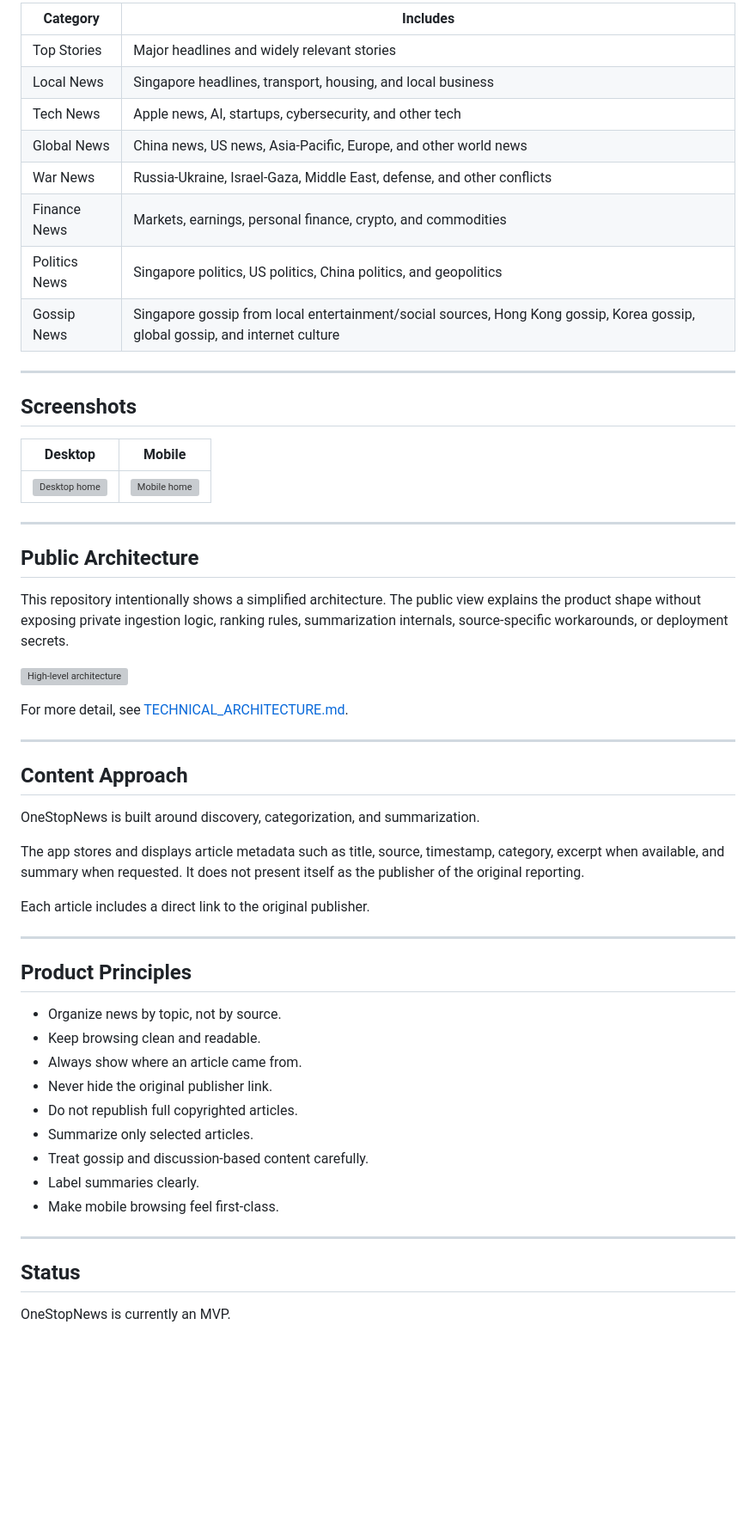
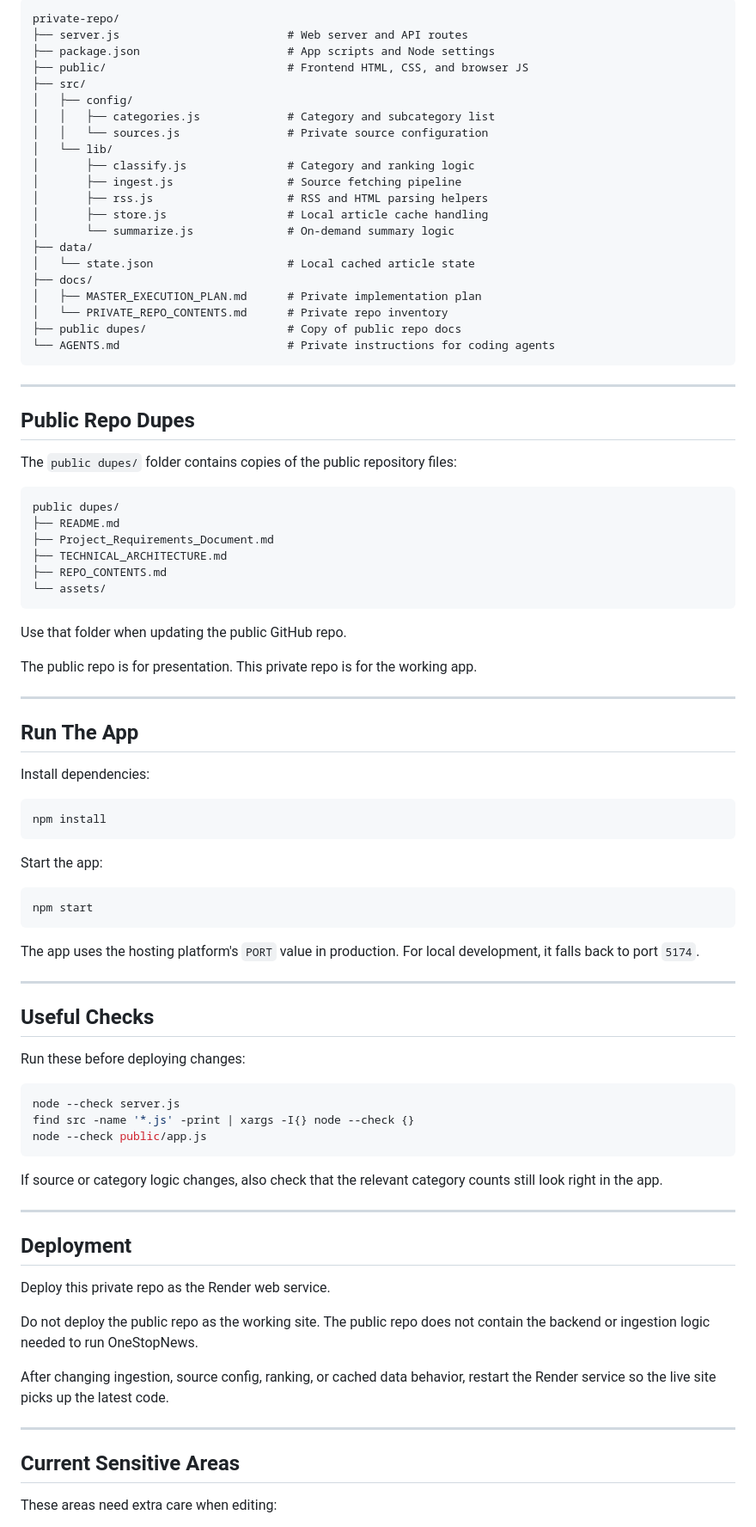
Before and after one commit to skrublord360/onestopnews, a Markdown page: README.md, the part around one of its changes. Shown at 86% size. GitHub-like rendering; blank space fills up the shorter version; grey boxes are pictures that could not be loaded.

````diff
--- a/README.md
+++ b/README.md
@@ -50,60 +77,92 @@ OneStopNews does **not** copy and republish full publisher articles. The full ar
 
-| Category | Includes |
-|---|---|
-| Top Stories | Major headlines and widely relevant stories |
-| Local News | Singapore headlines, transport, housing, and local business |
-| Tech News | Apple news, AI, startups, cybersecurity, and other tech |
-| Global News | China news, US news, Asia-Pacific, Europe, and other world news |
-| War News | Russia-Ukraine, Israel-Gaza, Middle East, defense, and other conflicts |
-| Finance News | Markets, earnings, personal finance, crypto, and commodities |
-| Politics News | Singapore politics, US politics, China politics, and geopolitics |
-| Gossip News | Singapore gossip from local entertainment/social sources, Hong Kong gossip, Korea gossip, global gossip, and internet culture |
+```text
+private-repo/
+├── server.js                         # Web server and API routes
+├── package.json                      # App scripts and Node settings
+├── public/                           # Frontend HTML, CSS, and browser JS
+├── src/
+│   ├── config/
+│   │   ├── categories.js             # Category and subcategory list
+│   │   └── sources.js                # Private source configuration
+│   └── lib/
+│       ├── classify.js               # Category and ranking logic
+│       ├── ingest.js                 # Source fetching pipeline
+│       ├── rss.js                    # RSS and HTML parsing helpers
+│       ├── store.js                  # Local article cache handling
+│       └── summarize.js              # On-demand summary logic
+├── data/
+│   └── state.json                    # Local cached article state
+├── docs/
+│   ├── MASTER_EXECUTION_PLAN.md      # Private implementation plan
+│   └── PRIVATE_REPO_CONTENTS.md      # Private repo inventory
+├── public dupes/                     # Copy of public repo docs
+└── AGENTS.md                         # Private instructions for coding agents
+```
 
 ---
 
-## Screenshots
+## Public Repo Dupes
 
-| Desktop | Mobile |
-|---|---|
-| ![Desktop home](assets/screenshots/desktop-home.png) | ![Mobile home](assets/screenshots/mobile-home.png) |
+The `public dupes/` folder contains copies of the public repository files:
+
+```text
+public dupes/
+├── README.md
+├── Project_Requirements_Document.md
+├── TECHNICAL_ARCHITECTURE.md
+├── REPO_CONTENTS.md
+└── assets/
+```
+
+Use that folder when updating the public GitHub repo.
+
+The public repo is for presentation. This private repo is for the working app.
 
 ---
 
-## Public Architecture
+## Run The App
 
-This repository intentionally shows a simplified architecture. The public view explains the product shape without exposing private ingestion logic, ranking rules, summarization internals, source-specific workarounds, or deployment secrets.
+Install dependencies:
 
-![High-level architecture](assets/screenshots/architecture-overview.svg)
+```bash
+npm install
+```
 
-For more detail, see [TECHNICAL_ARCHITECTURE.md](TECHNICAL_ARCHITECTURE.md).
+Start the app:
+
+```bash
+npm start
+```
+
+The app uses the hosting platform's `PORT` value in production. For local development, it falls back to port `5174`.
 
 ---
 
-## Content Approach
+## Useful Checks
 
-OneStopNews is built around discovery, categorization, and summarization.
+Run these before deploying changes:
 
-The app stores and displays article metadata such as title, source, timestamp, category, excerpt when available, and summary when requested. It does not present itself as the publisher of the original reporting.
+```bash
+node --check server.js
+find src -name '*.js' -print | xargs -I{} node --check {}
+node --check public/app.js
+```
 
-Each article includes a direct link to the original publisher.
+If source or category logic changes, also check that the relevant category counts still look right in the app.
 
 ---
 
-## Product Principles
+## Deployment
 
-- Organize news by topic, not by source.
-- Keep browsing clean and readable.
-- Always show where an article came from.
-- Never hide the original publisher link.
-- Do not republish full copyrighted articles.
-- Summarize only selected articles.
-- Treat gossip and discussion-based content carefully.
-- Label summaries clearly.
-- Make mobile browsing feel first-class.
+Deploy this private repo as the Render web service.
+
+Do not deploy the public repo as the working site. The public repo does not contain the backend or ingestion logic needed to run OneStopNews.
+
+After changing ingestion, source config, ranking, or cached data behavior, restart the Render service so the live site picks up the latest code.
 
 ---
 
-## Status
+## Current Sensitive Areas
 
-OneStopNews is currently an MVP.
+These areas need extra care when editing:
 
````
Also changed, not shown: other parts of README.md (+71 -39 lines).
